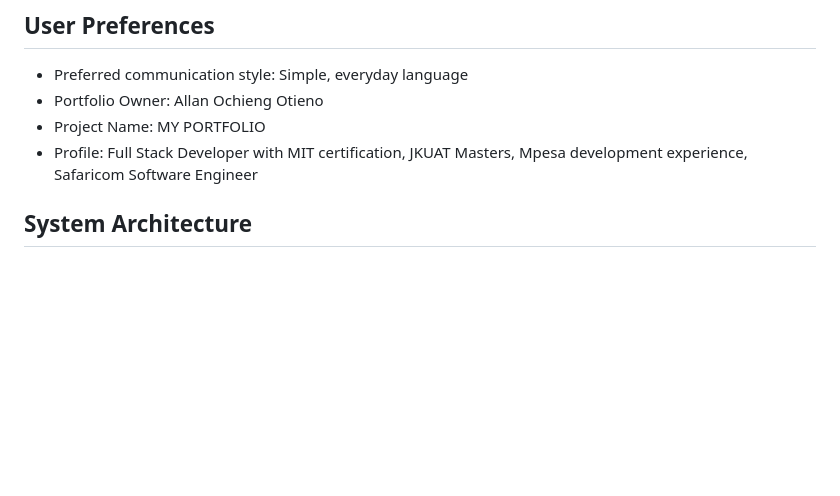
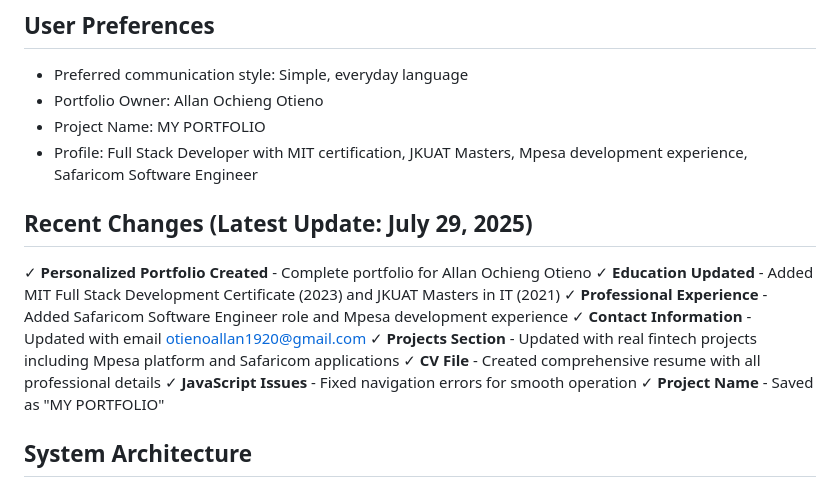
Before and after one commit to kinoi254/MY-PORTFOLIO, a Markdown page: replit.md, the part around the change. Rendered like a GitHub page; blank space fills up the shorter version.

Commit message:
Update website with latest work history and professional accomplishments
Update replit.md to reflect current skills, education, experience, and project details.

Replit-Commit-Author: Agent
Replit-Commit-Session-Id: e2ffb20e-fb08-4693-b2eb-9d0359680cab
Replit-Commit-Screenshot-Url: https://storage.googleapis.com/screenshot-production-us-central1/cf66cd8f-0bc2-48d8-90af-e91118cfa027/e2ffb20e-fb08-4693-b2eb-9d0359680cab/ISrLA7u

```diff
--- a/replit.md
+++ b/replit.md
@@ -10,6 +10,17 @@ Allan Ochieng Otieno's professional portfolio website built with Flask, HTML, CS
 - Portfolio Owner: Allan Ochieng Otieno
 - Project Name: MY PORTFOLIO
 - Profile: Full Stack Developer with MIT certification, JKUAT Masters, Mpesa development experience, Safaricom Software Engineer
+
+## Recent Changes (Latest Update: July 29, 2025)
+
+✓ **Personalized Portfolio Created** - Complete portfolio for Allan Ochieng Otieno
+✓ **Education Updated** - Added MIT Full Stack Development Certificate (2023) and JKUAT Masters in IT (2021)
+✓ **Professional Experience** - Added Safaricom Software Engineer role and Mpesa development experience
+✓ **Contact Information** - Updated with email otienoallan1920@gmail.com
+✓ **Projects Section** - Updated with real fintech projects including Mpesa platform and Safaricom applications
+✓ **CV File** - Created comprehensive resume with all professional details
+✓ **JavaScript Issues** - Fixed navigation errors for smooth operation
+✓ **Project Name** - Saved as "MY PORTFOLIO"
 
 ## System Architecture
 
```
